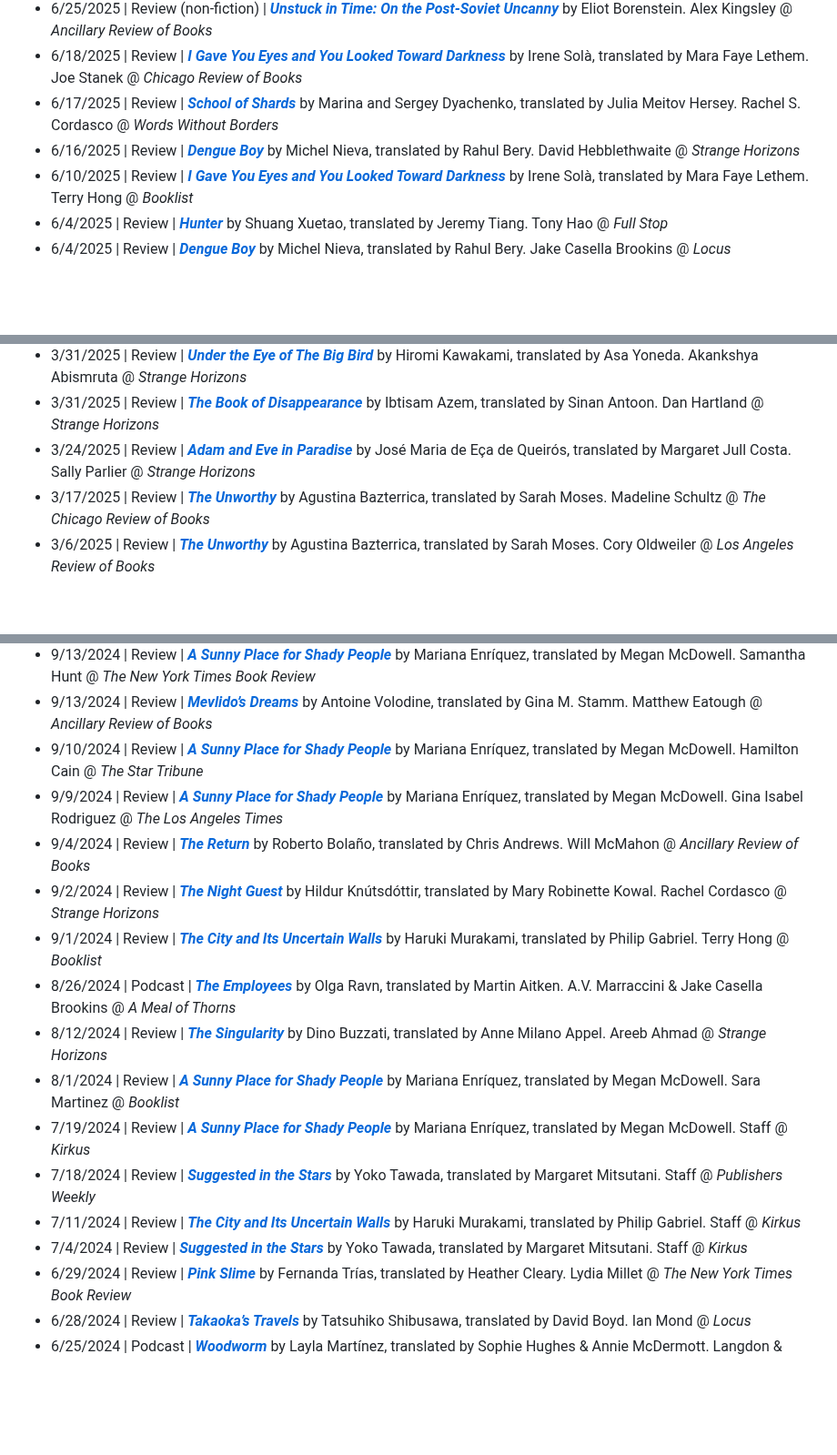
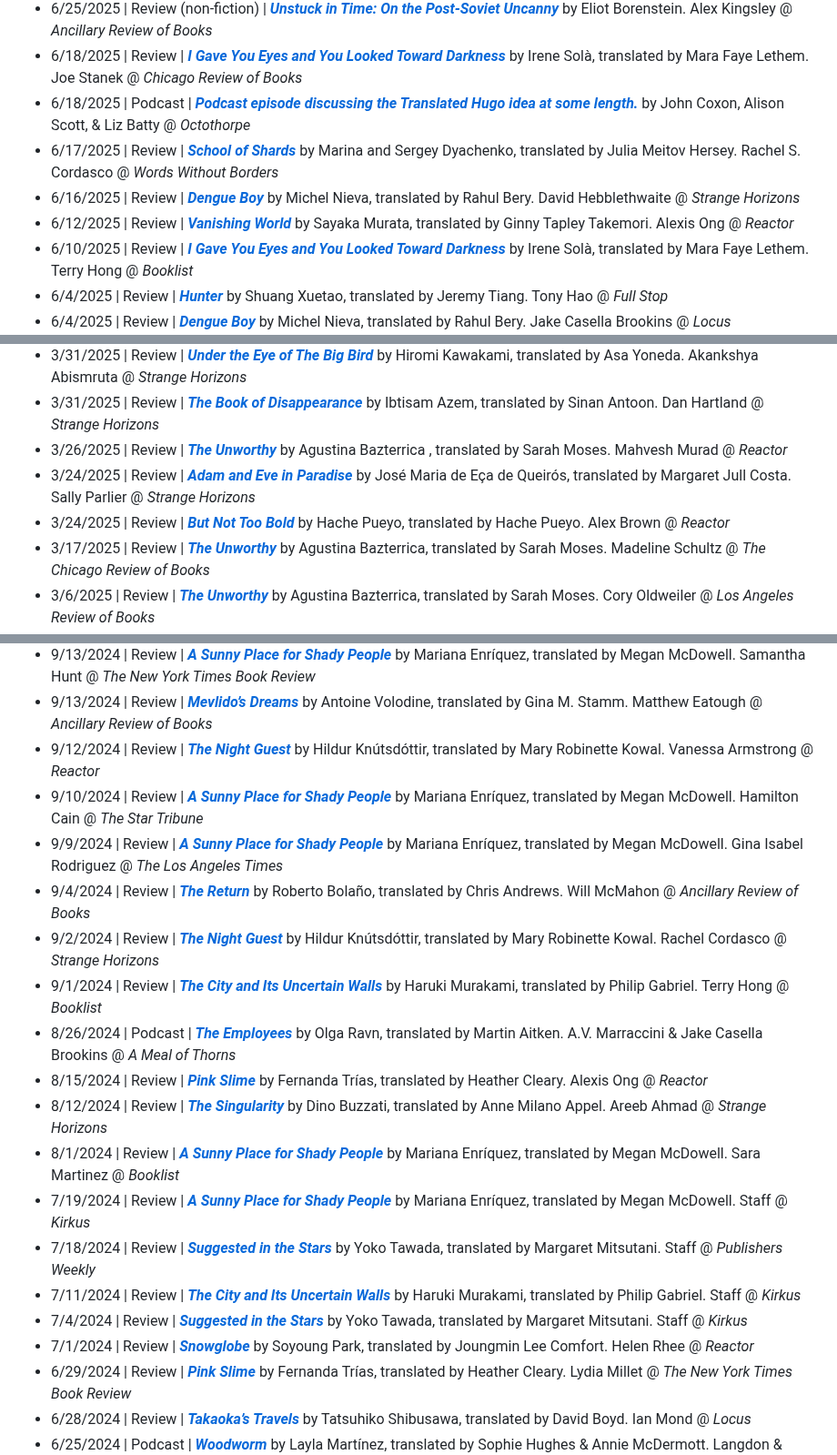
Before and after one commit to EdenKupe/translatedHugo, a Markdown page: coverage.md, 3 parts joined by grey strips. Shown at 91% size. Drawn GitHub-style; blank space fills up the shorter version.

```diff
--- a/coverage.md
+++ b/coverage.md
@@ -26,8 +26,10 @@ This is a partial and periodically-updated list of recent reviews, podcasts, int
 * 6/26/2025 | Review | [***I Gave You Eyes and You Looked Toward Darkness***](https://www.theguardian.com/books/2025/jun/26/i-gave-you-eyes-and-you-looked-toward-darkness-by-irene-sola-review-makes-most-fiction-feel-timid) by Irene Solà, translated by Mara Faye Lethem. Caleb Klaces @ *The Guardian*
 * 6/25/2025 | Review (non-fiction) | [***Unstuck in Time: On the Post-Soviet Uncanny***](https://ancillaryreviewofbooks.org/2025/06/25/stalin-in-a-flower-crown/) by Eliot Borenstein. Alex Kingsley @ *Ancillary Review of Books*
 * 6/18/2025 | Review | [***I Gave You Eyes and You Looked Toward Darkness***](https://chireviewofbooks.com/2025/06/18/women-defy-the-devil-in-i-gave-you-eyes-and-you-looked-toward-darkness/) by Irene Solà, translated by Mara Faye Lethem. Joe Stanek @ *Chicago Review of Books*
+* 6/18/2025 | Podcast | [***Podcast episode discussing the Translated Hugo idea at some length.***](https://octothorpe.podbean.com/e/137-my-brain-automatically-goes-to-sandwiches/) by John Coxon, Alison Scott, & Liz Batty @ *Octothorpe*
 * 6/17/2025 | Review | [***School of Shards***](https://wordswithoutborders.org/book-reviews/this-terrible-fantasy-metafiction-and-altered-reality-in-marina-and-sergey-dyachenkos-school-of-shards-hershey-cordasco/) by Marina and Sergey Dyachenko, translated by Julia Meitov Hersey. Rachel S. Cordasco @ *Words Without Borders*
 * 6/16/2025 | Review | [***Dengue Boy***](http://strangehorizons.com/wordpress/non-fiction/dengue-boy-by-michel-nieva-translated-by-rahul-bery/) by Michel Nieva, translated by Rahul Bery. David Hebblethwaite @ *Strange Horizons*
+* 6/12/2025 | Review | [***Vanishing World***](https://reactormag.com/book-review-vanishing-world-by-sayaka-murata/) by Sayaka Murata, translated by Ginny Tapley Takemori. Alexis Ong @ *Reactor*
 * 6/10/2025 | Review | [***I Gave You Eyes and You Looked Toward Darkness***](https://www.booklistonline.com/products/9810233) by Irene Solà, translated by Mara Faye Lethem. Terry Hong @ *Booklist*
 * 6/4/2025 | Review | [***Hunter***](https://www.full-stop.net/2025/06/04/reviews/tony-hao/hunter-shuang-xuetao/) by Shuang Xuetao, translated by Jeremy Tiang. Tony Hao @ *Full Stop*
 * 6/4/2025 | Review | [***Dengue Boy***](https://locusmag.com/2025/06/dengue-boy-by-michel-nieva-review-by-jake-casella-brookins/) by Michel Nieva, translated by Rahul Bery. Jake Casella Brookins @ *Locus*
@@ -51,7 +53,9 @@ This is a partial and periodically-updated list of recent reviews, podcasts, int
 * 3/31/2025 | Review | [***On the Calculation of Volume I & II***](http://strangehorizons.com/wordpress/non-fiction/on-the-calculation-of-volume-i-ii-by-solvej-balle-translated-by-barbara-j-haveland/) by Solvej Balle, translated by Barbara J. Haveland. Will McMahon @ *Strange Horizons*
 * 3/31/2025 | Review | [***Under the Eye of The Big Bird***](http://strangehorizons.com/wordpress/non-fiction/under-the-eye-of-the-big-bird-by-hiromi-kawakami-translated-by-asa-yoneda/) by Hiromi Kawakami, translated by Asa Yoneda. Akankshya Abismruta @ *Strange Horizons*
 * 3/31/2025 | Review | [***The Book of Disappearance***](http://strangehorizons.com/wordpress/non-fiction/the-book-of-disappearance-by-ibtisam-azem-translated-by-sinan-antoon-2/) by Ibtisam Azem, translated by Sinan Antoon. Dan Hartland @ *Strange Horizons*
+* 3/26/2025 | Review | [***The Unworthy***](https://reactormag.com/book-review-the-unworthy-by-agustina-bazterrica/) by Agustina Bazterrica , translated by Sarah Moses. Mahvesh Murad @ *Reactor*
 * 3/24/2025 | Review | [***Adam and Eve in Paradise***](http://strangehorizons.com/wordpress/non-fiction/adam-and-eve-in-paradise-by-jose-maria-de-eca-de-queiros-translated-by-margaret-jull-costa/) by José Maria de Eça de Queirós, translated by Margaret Jull Costa. Sally Parlier @ *Strange Horizons*
+* 3/24/2025 | Review | [***But Not Too Bold***](https://reactormag.com/book-review-but-not-too-bold-by-hache-pueyo/) by Hache Pueyo, translated by Hache Pueyo. Alex Brown @ *Reactor*
 * 3/17/2025 | Review | [***The Unworthy***](https://chireviewofbooks.com/2025/03/17/power-shame-and-survival-in-the-unworthy-agustina-bazterrica/) by Agustina Bazterrica, translated by Sarah Moses. Madeline Schultz @ *The Chicago Review of Books*
 * 3/6/2025 | Review | [***The Unworthy***](https://lareviewofbooks.org/article/these-words-contain-my-pulse/) by Agustina Bazterrica, translated by Sarah Moses. Cory Oldweiler @ *Los Angeles Review of Books*
 * 3/4/2025 | Review | [***The Unworthy***](https://www.nytimes.com/2025/03/04/books/review/agustina-bazterrica-the-unworthy.html) by Agustina Bazterrica, translated by Sarah Moses. Laura van den Berg @ *The New York Times Book Review*
@@ -118,18 +127,21 @@ This is a partial and periodically-updated list of recent reviews, podcasts, int
 * 9/14/2024 | Review | [***On the Calculation of Volume (II)***](https://www.kirkusreviews.com/book-reviews/solvej-balle/on-the-calculation-of-volume-2/) by Solvej Balle, translated by Barbara J. Haveland. Staff @ *Kirkus*
 * 9/13/2024 | Review | [***A Sunny Place for Shady People***](https://www.nytimes.com/2024/09/13/books/review/mariana-enriquez-sunny-place-for-shady-people.html#:~:text=It%20drops%20a%20supernatural%20lens,its%20skin%20casually%2C%20nearly%20lovingly.) by Mariana Enríquez, translated by Megan McDowell. Samantha Hunt @ *The New York Times Book Review*
 * 9/13/2024 | Review | [***Mevlido’s Dreams***](https://ancillaryreviewofbooks.org/2024/09/13/anarcho-fantastic-post-exoticism-review-of-antoine-volodines-mevlidos-dreams/) by Antoine Volodine, translated by Gina M. Stamm. Matthew Eatough @ *Ancillary Review of Books*
+* 9/12/2024 | Review | [***The Night Guest***](https://reactormag.com/book-review-the-night-guest-by-hildur-knutsdottir/) by Hildur Knútsdóttir, translated by Mary Robinette Kowal. Vanessa Armstrong @ *Reactor*
 * 9/10/2024 | Review | [***A Sunny Place for Shady People***](https://www.startribune.com/review-a-sunny-place-for-shady-people/601141718) by Mariana Enríquez, translated by Megan McDowell. Hamilton Cain @ *The Star Tribune*
 * 9/9/2024 | Review | [***A Sunny Place for Shady People***](https://www.latimes.com/opinion/story/2024-09-09/mariana-enriquez-a-sunny-place-for-shady-people-review) by Mariana Enríquez, translated by Megan McDowell. Gina Isabel Rodriguez @ *The Los Angeles Times*
 * 9/4/2024 | Review | [***The Return***](https://ancillaryreviewofbooks.org/2024/09/04/the-intercourse-of-life-and-death-review-of-roberto-bolanos-the-return/) by Roberto Bolaño, translated by Chris Andrews. Will McMahon @ *Ancillary Review of Books*
 * 9/2/2024 | Review | [***The Night Guest***](http://strangehorizons.com/wordpress/non-fiction/the-night-guest-by-hildur-knutsdottir-translated-by-mary-robinette-kowal/) by Hildur Knútsdóttir, translated by Mary Robinette Kowal. Rachel Cordasco @ *Strange Horizons*
 * 9/1/2024 | Review | [***The City and Its Uncertain Walls***](https://www.booklistonline.com/The-City-and-Its-Uncertain-Walls/pid=9798527) by Haruki Murakami, translated by Philip Gabriel. Terry Hong @ *Booklist*
 * 8/26/2024 | Podcast | [***The Employees***](https://ancillaryreviewofbooks.org/2024/08/26/a-meal-of-thorns-05-the-employees-with-a-v-marraccini/) by Olga Ravn, translated by Martin Aitken. A.V. Marraccini & Jake Casella Brookins @ *A Meal of Thorns*
+* 8/15/2024 | Review | [***Pink Slime***](https://reactormag.com/book-review-pink-slime-by-fernanda-trias/) by Fernanda Trías, translated by Heather Cleary. Alexis Ong @ *Reactor*
 * 8/12/2024 | Review | [***The Singularity***](http://strangehorizons.com/wordpress/non-fiction/the-singularity-by-dino-buzzati-translated-by-anne-milano-appel/) by Dino Buzzati, translated by Anne Milano Appel. Areeb Ahmad @ *Strange Horizons*
 * 8/1/2024 | Review | [***A Sunny Place for Shady People***](https://www.booklistonline.com/A-Sunny-Place-for-Shady-People-Mariana-Enriquez/pid=9796628) by Mariana Enríquez, translated by Megan McDowell. Sara Martinez @ *Booklist*
 * 7/19/2024 | Review | [***A Sunny Place for Shady People***](https://www.kirkusreviews.com/book-reviews/mariana-enriquez-2/a-sunny-place-for-shady-people/) by Mariana Enríquez, translated by Megan McDowell. Staff @ *Kirkus*
 * 7/18/2024 | Review | [***Suggested in the Stars***](https://www.publishersweekly.com/9780811237932) by Yoko Tawada, translated by Margaret Mitsutani. Staff @ *Publishers Weekly*
 * 7/11/2024 | Review | [***The City and Its Uncertain Walls***](https://www.kirkusreviews.com/book-reviews/haruki-murakami/the-city-and-its-uncertain-walls/) by Haruki Murakami, translated by Philip Gabriel. Staff @ *Kirkus*
 * 7/4/2024 | Review | [***Suggested in the Stars***](https://www.kirkusreviews.com/book-reviews/yoko-tawada/suggested-in-the-stars/) by Yoko Tawada, translated by Margaret Mitsutani. Staff @ *Kirkus*
+* 7/1/2024 | Review | [***Snowglobe***](https://reactormag.com/book-review-snowglobe-by-soyoung-park/) by Soyoung Park, translated by Joungmin Lee Comfort. Helen Rhee @ *Reactor*
 * 6/29/2024 | Review | [***Pink Slime***](https://www.nytimes.com/2024/06/29/books/review/pink-slime-fernanda-trias.html) by Fernanda Trías, translated by Heather Cleary. Lydia Millet @ *The New York Times Book Review*
 * 6/28/2024 | Review | [***Takaoka’s Travels***](https://locusmag.com/2024/06/ian-mond-reviews-takaokas-travels-by-tatsuhiko-shibusawa/) by Tatsuhiko Shibusawa, translated by David Boyd. Ian Mond @ *Locus*
 * 6/25/2024 | Podcast | [***Woodworm***](https://soundcloud.com/death-sentence-pod/woodworm-resentment-and-the-viciousness-of-discourse) by Layla Martínez, translated by Sophie Hughes & Annie McDermott. Langdon & Eden @ *Death // Sentence*
```
Also changed, not shown: other parts of coverage.md (+8 -1 lines).
